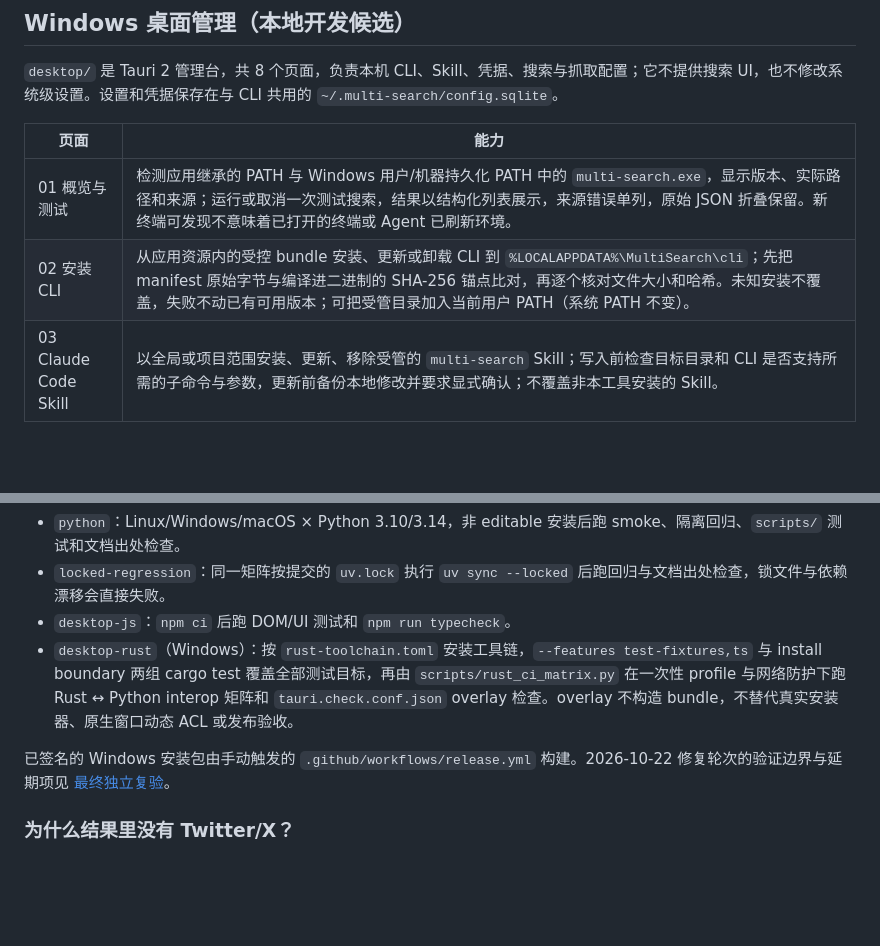
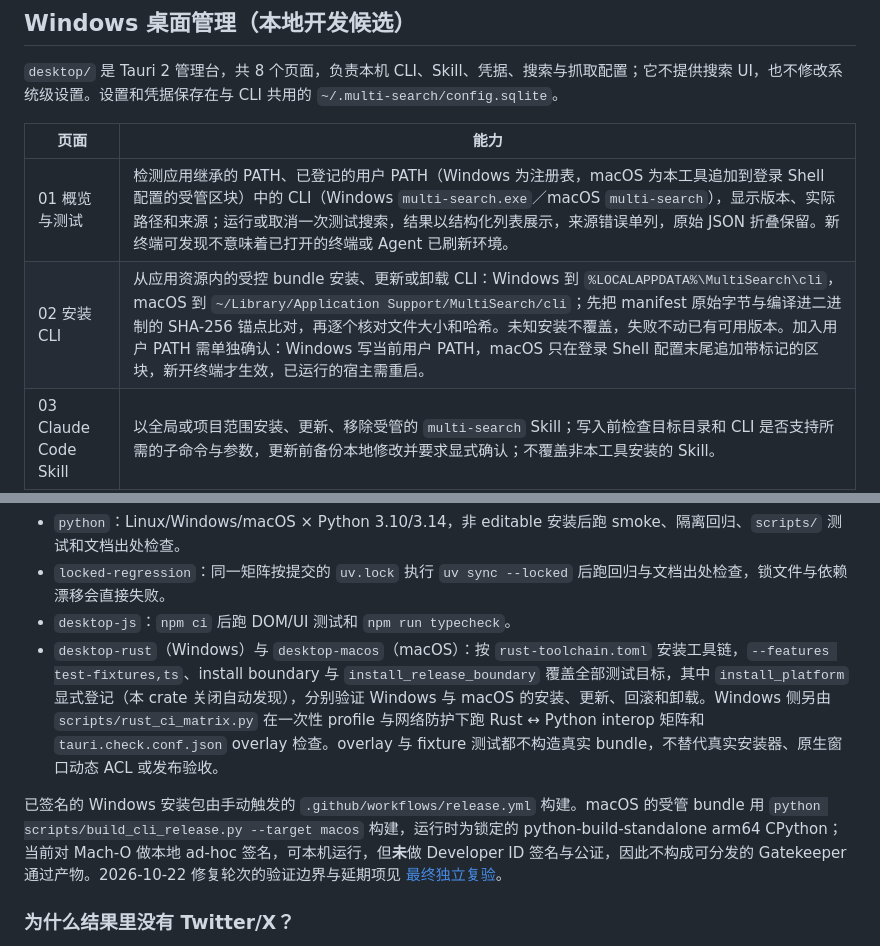
Before and after one commit to inorilzy/multi-search-skill, a Markdown page: README.md, 2 parts joined by grey strips. Drawn GitHub-style; blank space fills up the shorter version.

```diff
--- a/README.md
+++ b/README.md
@@ -53,8 +53,8 @@ CLI 子命令是 `search`、`fetch`、`read`、`doctor`、`sources`、`keys stat
 
 | 页面 | 能力 |
 |---|---|
-| 01 概览与测试 | 检测应用继承的 PATH 与 Windows 用户/机器持久化 PATH 中的 `multi-search.exe`，显示版本、实际路径和来源；运行或取消一次测试搜索，结果以结构化列表展示，来源错误单列，原始 JSON 折叠保留。新终端可发现不意味着已打开的终端或 Agent 已刷新环境。 |
-| 02 安装 CLI | 从应用资源内的受控 bundle 安装、更新或卸载 CLI 到 `%LOCALAPPDATA%\MultiSearch\cli`；先把 manifest 原始字节与编译进二进制的 SHA-256 锚点比对，再逐个核对文件大小和哈希。未知安装不覆盖，失败不动已有可用版本；可把受管目录加入当前用户 PATH（系统 PATH 不变）。 |
+| 01 概览与测试 | 检测应用继承的 PATH、已登记的用户 PATH（Windows 为注册表，macOS 为本工具追加到登录 Shell 配置的受管区块）中的 CLI（Windows `multi-search.exe`／macOS `multi-search`），显示版本、实际路径和来源；运行或取消一次测试搜索，结果以结构化列表展示，来源错误单列，原始 JSON 折叠保留。新终端可发现不意味着已打开的终端或 Agent 已刷新环境。 |
+| 02 安装 CLI | 从应用资源内的受控 bundle 安装、更新或卸载 CLI：Windows 到 `%LOCALAPPDATA%\MultiSearch\cli`，macOS 到 `~/Library/Application Support/MultiSearch/cli`；先把 manifest 原始字节与编译进二进制的 SHA-256 锚点比对，再逐个核对文件大小和哈希。未知安装不覆盖，失败不动已有可用版本。加入用户 PATH 需单独确认：Windows 写当前用户 PATH，macOS 只在登录 Shell 配置末尾追加带标记的区块，新开终端才生效，已运行的宿主需重启。 |
 | 03 Claude Code Skill | 以全局或项目范围安装、更新、移除受管的 `multi-search` Skill；写入前检查目标目录和 CLI 是否支持所需的子命令与参数，更新前备份本地修改并要求显式确认；不覆盖非本工具安装的 Skill。 |
 | 04 搜索源与凭据 | 列出 12 个搜索源及启用状态，另含仅用于抓取的 Jina；Key 保存在 Windows 凭据库（`config.sqlite` 中按 provider 一行、当前用户 DPAPI 加密），可保存、删除并向对应服务商发送一次测试请求；Jina 可维护静态 `exhausted` 标记。不显示已保存的 Key，测试可能消耗额度。 |
 | 05 搜索设置 | 读写默认路由、全局超时（1–60 秒）和路由组：可新建、编辑、复制、删除分组（标识、名称、搜索源、可继承的独立超时），或恢复内置五组；分组以卡片列出，编辑器在该卡片下就地展开，搜索源支持全选、全不选与反选批量勾选；全局禁用的搜索源保留为组员但执行时跳过。另可填写 Twitter Cookie 文件兼容路径（仅 file 模式读取），并显示配置数据库路径与来源；配置无法读取时禁止保存。 |
@@ -479,9 +479,9 @@ GitHub Actions（`.github/workflows/test.yml`）在每次 push / PR 上运行：
 - `python`：Linux/Windows/macOS × Python 3.10/3.14，非 editable 安装后跑 smoke、隔离回归、`scripts/` 测试和文档出处检查。
 - `locked-regression`：同一矩阵按提交的 `uv.lock` 执行 `uv sync --locked` 后跑回归与文档出处检查，锁文件与依赖漂移会直接失败。
 - `desktop-js`：`npm ci` 后跑 DOM/UI 测试和 `npm run typecheck`。
-- `desktop-rust`（Windows）：按 `rust-toolchain.toml` 安装工具链，`--features test-fixtures,ts` 与 install boundary 两组 cargo test 覆盖全部测试目标，再由 `scripts/rust_ci_matrix.py` 在一次性 profile 与网络防护下跑 Rust ↔ Python interop 矩阵和 `tauri.check.conf.json` overlay 检查。overlay 不构造 bundle，不替代真实安装器、原生窗口动态 ACL 或发布验收。
+- `desktop-rust`（Windows）与 `desktop-macos`（macOS）：按 `rust-toolchain.toml` 安装工具链，`--features test-fixtures,ts`、install boundary 与 `install_release_boundary` 覆盖全部测试目标，其中 `install_platform` 显式登记（本 crate 关闭自动发现），分别验证 Windows 与 macOS 的安装、更新、回滚和卸载。Windows 侧另由 `scripts/rust_ci_matrix.py` 在一次性 profile 与网络防护下跑 Rust ↔ Python interop 矩阵和 `tauri.check.conf.json` overlay 检查。overlay 与 fixture 测试都不构造真实 bundle，不替代真实安装器、原生窗口动态 ACL 或发布验收。
 
-已签名的 Windows 安装包由手动触发的 `.github/workflows/release.yml` 构建。2026-10-22 修复轮次的验证边界与延期项见 [最终独立复验](docs/independent-review-final-2026-10-22.md)。
+已签名的 Windows 安装包由手动触发的 `.github/workflows/release.yml` 构建。macOS 的受管 bundle 用 `python scripts/build_cli_release.py --target macos` 构建，运行时为锁定的 python-build-standalone arm64 CPython；当前对 Mach-O 做本地 ad-hoc 签名，可本机运行，但**未**做 Developer ID 签名与公证，因此不构成可分发的 Gatekeeper 通过产物。2026-10-22 修复轮次的验证边界与延期项见 [最终独立复验](docs/independent-review-final-2026-10-22.md)。
 
 ### 为什么结果里没有 Twitter/X？
 
```
Also changed, not shown: CONTEXT.md (+6 -1 lines), docs/glossary.md (+1 -0 lines).
